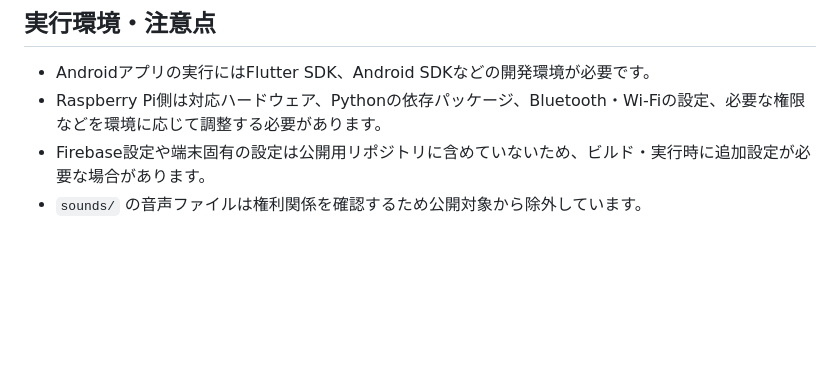
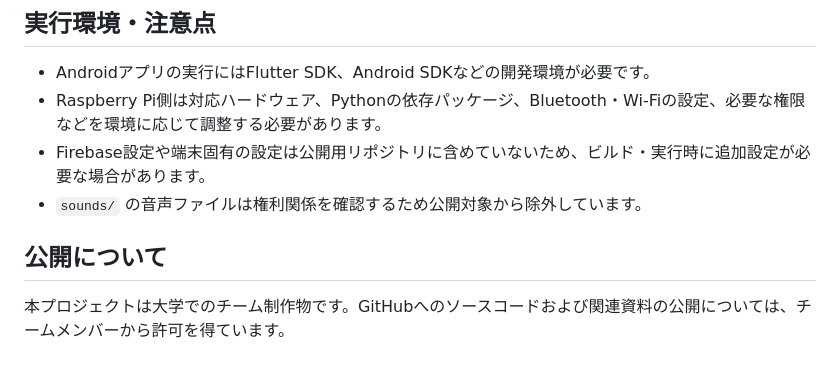
Before and after one commit to j24152sc/RentalMonita, a Markdown page: README.md, the part around the change. GitHub-like rendering; blank space fills up the shorter version.

Commit message:
READMEの不要な記述を調整
Added a section about project publication and permissions.

```diff
--- a/README.md
+++ b/README.md
@@ -117,3 +117,7 @@ RentalMonita/
 - Raspberry Pi側は対応ハードウェア、Pythonの依存パッケージ、Bluetooth・Wi-Fiの設定、必要な権限などを環境に応じて調整する必要があります。
 - Firebase設定や端末固有の設定は公開用リポジトリに含めていないため、ビルド・実行時に追加設定が必要な場合があります。
 - `sounds/` の音声ファイルは権利関係を確認するため公開対象から除外しています。
+
+## 公開について
+
+本プロジェクトは大学でのチーム制作物です。GitHubへのソースコードおよび関連資料の公開については、チームメンバーから許可を得ています。
```
